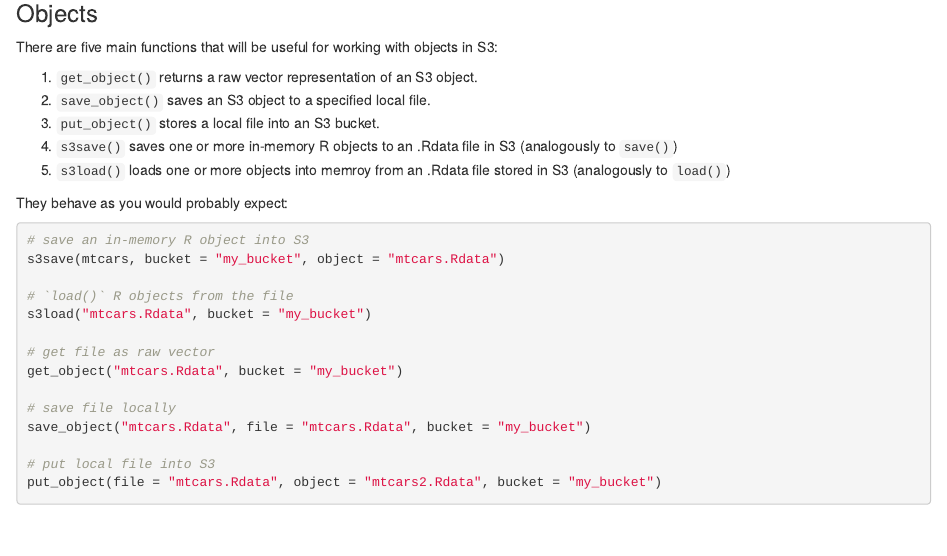
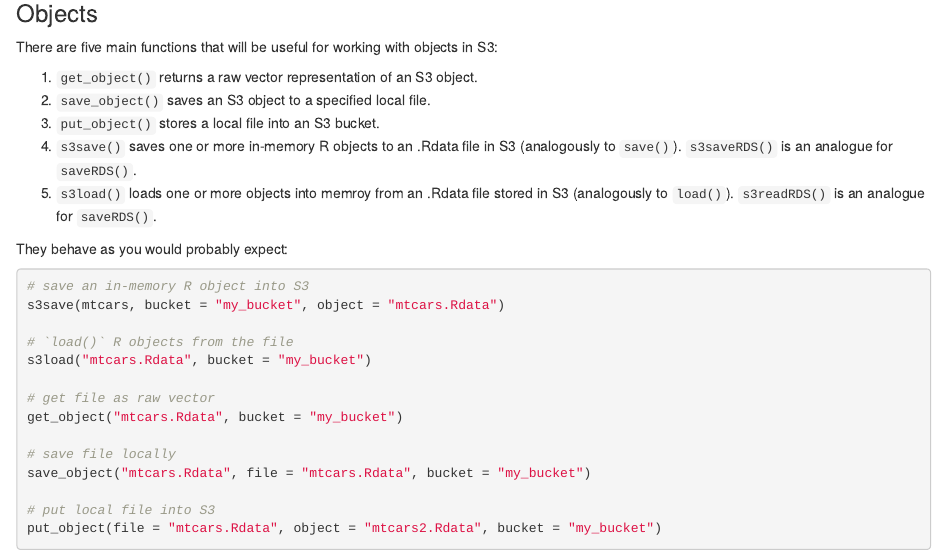
Before and after one commit to cloudyr/aws.s3, an R Markdown document (README.Rmd): the page in a window 1100 px wide, from 1030 px down. Rendered offline with R 4.5, knitr and Pandoc, with nearby package versions; badge pictures from the web are left out.

Commit message:
new funcs s3saveRDS/s3loadRDS (closes #50)

```diff
--- a/README.Rmd
+++ b/README.Rmd
@@ -59,8 +59,8 @@ There are five main functions that will be useful for working with objects in S3
  1. `get_object()` returns a raw vector representation of an S3 object.
  2. `save_object()` saves an S3 object to a specified local file.
  3. `put_object()` stores a local file into an S3 bucket.
- 4. `s3save()` saves one or more in-memory R objects to an .Rdata file in S3 (analogously to `save()`)
- 5. `s3load()` loads one or more objects into memroy from an .Rdata file stored in S3 (analogously to `load()`)
+ 4. `s3save()` saves one or more in-memory R objects to an .Rdata file in S3 (analogously to `save()`). `s3saveRDS()` is an analogue for `saveRDS()`.
+ 5. `s3load()` loads one or more objects into memroy from an .Rdata file stored in S3 (analogously to `load()`). `s3readRDS()` is an analogue for `saveRDS()`.
 
 They behave as you would probably expect:
 
```
Also changed, not shown: 2 other files.
